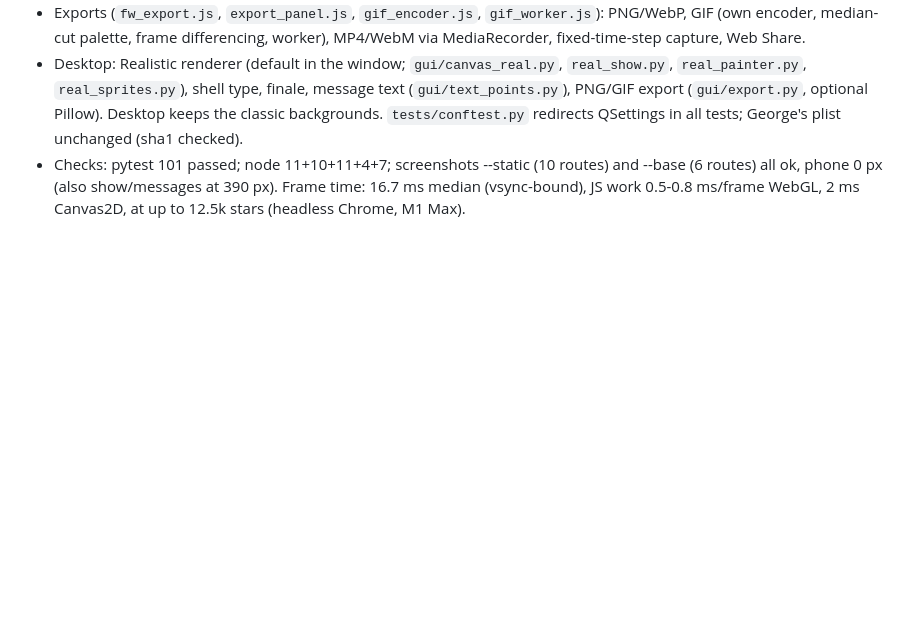
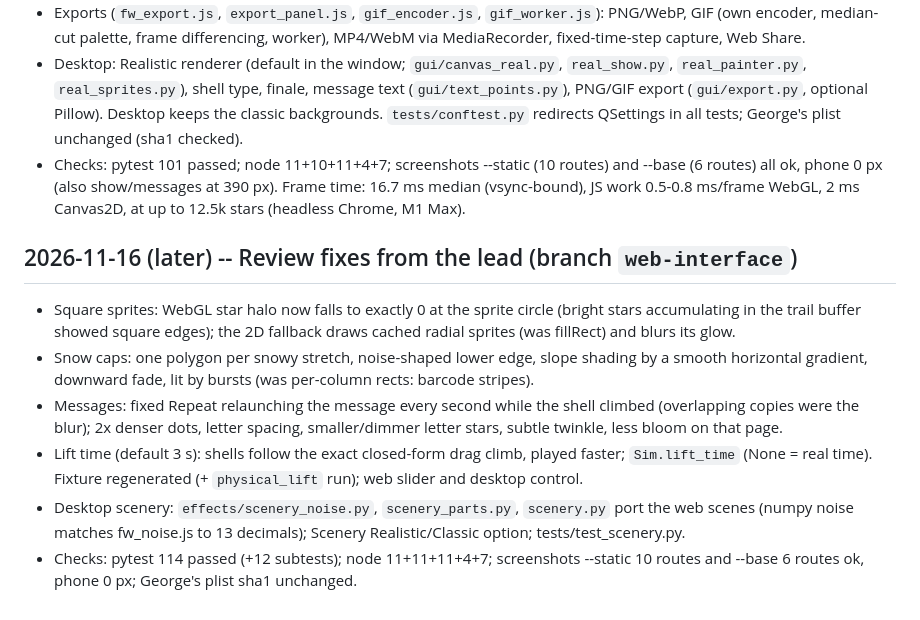
Before and after one commit to gddickinson/fireworks, a Markdown page: SESSION_LOG.md, the part around the change. Rendered like a GitHub page; blank space fills up the shorter version.

```diff
--- a/SESSION_LOG.md
+++ b/SESSION_LOG.md
@@ -58,3 +58,17 @@
 - Checks: pytest 101 passed; node 11+10+11+4+7; screenshots --static (10 routes) and --base (6 routes) all ok,
   phone 0 px (also show/messages at 390 px). Frame time: 16.7 ms median (vsync-bound), JS work 0.5-0.8 ms/frame
   WebGL, 2 ms Canvas2D, at up to 12.5k stars (headless Chrome, M1 Max).
+
+## 2026-11-16 (later) -- Review fixes from the lead (branch `web-interface`)
+- Square sprites: WebGL star halo now falls to exactly 0 at the sprite circle (bright stars accumulating in the
+  trail buffer showed square edges); the 2D fallback draws cached radial sprites (was fillRect) and blurs its glow.
+- Snow caps: one polygon per snowy stretch, noise-shaped lower edge, slope shading by a smooth horizontal gradient,
+  downward fade, lit by bursts (was per-column rects: barcode stripes).
+- Messages: fixed Repeat relaunching the message every second while the shell climbed (overlapping copies were the
+  blur); 2x denser dots, letter spacing, smaller/dimmer letter stars, subtle twinkle, less bloom on that page.
+- Lift time (default 3 s): shells follow the exact closed-form drag climb, played faster; `Sim.lift_time`
+  (None = real time). Fixture regenerated (+ `physical_lift` run); web slider and desktop control.
+- Desktop scenery: `effects/scenery_noise.py`, `scenery_parts.py`, `scenery.py` port the web scenes (numpy noise
+  matches fw_noise.js to 13 decimals); Scenery Realistic/Classic option; tests/test_scenery.py.
+- Checks: pytest 114 passed (+12 subtests); node 11+11+11+4+7; screenshots --static 10 routes and --base 6 routes ok,
+  phone 0 px; George's plist sha1 unchanged.
```
Also changed, not shown: README.md (+4 -2 lines), docs/img/home.png, docs/img/messages.png, docs/img/show.png, docs/img/verify.png, 3 other files.
